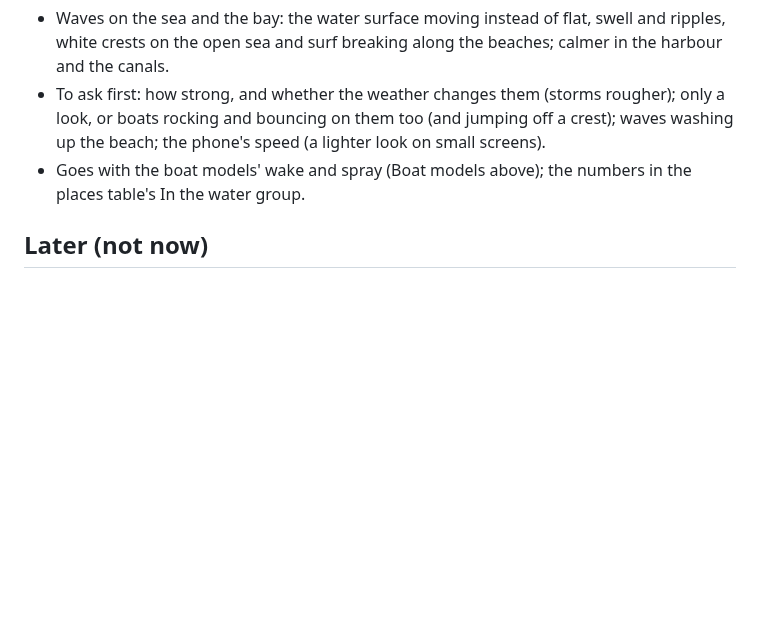
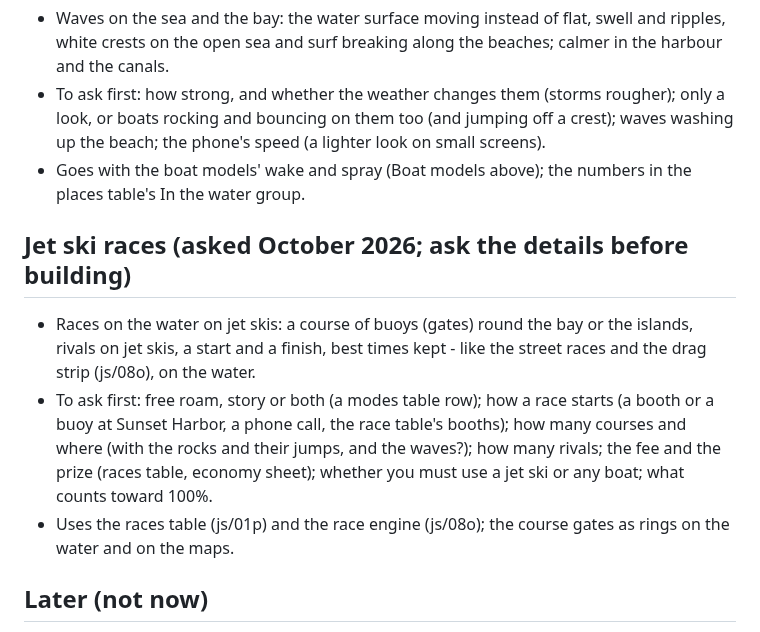
Before and after one commit to tmelcr-crypto/Runner, a Markdown page: docs/PLAN.md, the part around the change. GitHub-like rendering; blank space fills up the shorter version.

Commit message:
Plan: jet ski races on the water (details to ask first)
Co-Authored-By: Claude <noreply@anthropic.com>
Claude-Session: https://claude.ai/code/session_01RpWbq89r71C1p9HP7EcbZ5

```diff
--- a/docs/PLAN.md
+++ b/docs/PLAN.md
@@ -275,6 +275,14 @@ Story mode is not started yet: when it is, the open items in docs/STORY.md come
   on them too (and jumping off a crest); waves washing up the beach; the phone's speed (a lighter look on small screens).
 - Goes with the boat models' wake and spray (Boat models above); the numbers in the places table's In the water group.
 
+## Jet ski races (asked October 2026; ask the details before building)
+- Races on the water on jet skis: a course of buoys (gates) round the bay or the islands, rivals on jet skis, a start and a finish,
+  best times kept - like the street races and the drag strip (js/08o), on the water.
+- To ask first: free roam, story or both (a modes table row); how a race starts (a booth or a buoy at Sunset Harbor, a phone call,
+  the race table's booths); how many courses and where (with the rocks and their jumps, and the waves?); how many rivals; the fee
+  and the prize (races table, economy sheet); whether you must use a jet ski or any boat; what counts toward 100%.
+- Uses the races table (js/01p) and the race engine (js/08o); the course gates as rings on the water and on the maps.
+
 ## Later (not now)
 - **People with real lives** (asked again October 2026; to be asked about in detail before building): every passer-by and driver
   lives somewhere - a flat, a house, a hotel room - and goes through a day that makes sense: out of the front door in the morning,
```
